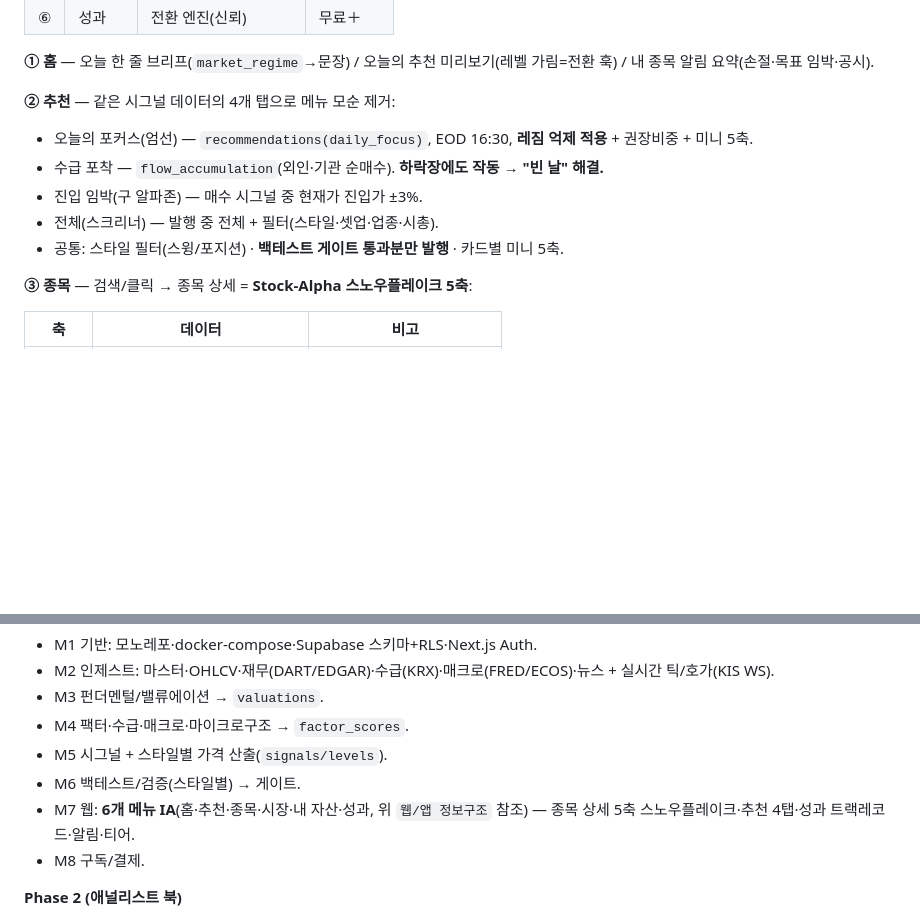
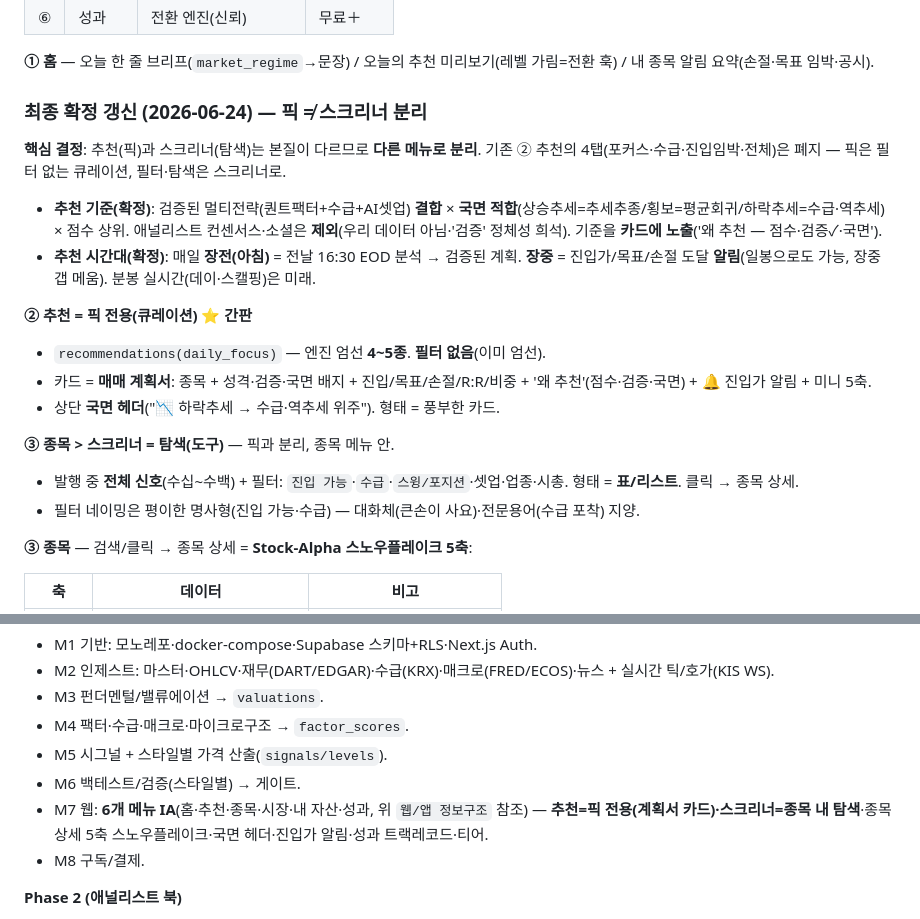
Before and after one commit to Victor-wonderful/stock-alpha, a Markdown page: docs/PLAN.md, 2 parts joined by grey strips. Rendered like a GitHub page; blank space fills up the shorter version.

Commit message:
docs(plan): 최종 IA 확정 — 픽 ≠ 스크리너 분리
추천(픽)과 스크리너(탐색)를 다른 메뉴로 분리. 추천=픽 전용(필터 없는
큐레이션 계획서 카드), 스크리너=종목 메뉴 내 탐색(전체 신호·필터·표).
추천 기준(검증된 3축×국면, 컨센서스·소셜 제외)·시간대(아침 픽+장중 알림)
·필터 네이밍(진입 가능·수급) 확정.

Co-Authored-By: Claude Opus 4.8 <noreply@anthropic.com>

```diff
--- a/docs/PLAN.md
+++ b/docs/PLAN.md
@@ -85,12 +85,21 @@
 
 **① 홈** — 오늘 한 줄 브리프(`market_regime`→문장) / 오늘의 추천 미리보기(레벨 가림=전환 훅) / 내 종목 알림 요약(손절·목표 임박·공시).
 
-**② 추천** — 같은 시그널 데이터의 4개 탭으로 메뉴 모순 제거:
-- 오늘의 포커스(엄선) — `recommendations(daily_focus)`, EOD 16:30, **레짐 억제 적용** + 권장비중 + 미니 5축.
-- 수급 포착 — `flow_accumulation`(외인·기관 순매수). **하락장에도 작동 → "빈 날" 해결.**
-- 진입 임박(구 알파존) — 매수 시그널 중 현재가 진입가 ±3%.
-- 전체(스크리너) — 발행 중 전체 + 필터(스타일·셋업·업종·시총).
-- 공통: 스타일 필터(스윙/포지션) · **백테스트 게이트 통과분만 발행** · 카드별 미니 5축.
+### 최종 확정 갱신 (2026-06-24) — 픽 ≠ 스크리너 분리
+
+**핵심 결정**: 추천(픽)과 스크리너(탐색)는 본질이 다르므로 **다른 메뉴로 분리**. 기존 ② 추천의 4탭(포커스·수급·진입임박·전체)은 폐지 — 픽은 필터 없는 큐레이션, 필터·탐색은 스크리너로.
+
+- **추천 기준(확정)**: 검증된 멀티전략(퀀트팩터+수급+AI셋업) **결합** × **국면 적합**(상승추세=추세추종/횡보=평균회귀/하락추세=수급·역추세) × 점수 상위. 애널리스트 컨센서스·소셜은 **제외**(우리 데이터 아님·'검증' 정체성 희석). 기준을 **카드에 노출**('왜 추천 — 점수·검증✓·국면').
+- **추천 시간대(확정)**: 매일 **장전(아침)** = 전날 16:30 EOD 분석 → 검증된 계획. **장중** = 진입가/목표/손절 도달 **알림**(일봉으로도 가능, 장중 갭 메움). 분봉 실시간(데이·스캘핑)은 미래.
+
+**② 추천 = 픽 전용(큐레이션) ⭐ 간판**
+- `recommendations(daily_focus)` — 엔진 엄선 **4~5종**. **필터 없음**(이미 엄선).
+- 카드 = **매매 계획서**: 종목 + 성격·검증·국면 배지 + 진입/목표/손절/R:R/비중 + '왜 추천'(점수·검증·국면) + 🔔 진입가 알림 + 미니 5축.
+- 상단 **국면 헤더**("📉 하락추세 → 수급·역추세 위주"). 형태 = 풍부한 카드.
+
+**③ 종목 > 스크리너 = 탐색(도구)** — 픽과 분리, 종목 메뉴 안.
+- 발행 중 **전체 신호**(수십~수백) + 필터: `진입 가능`·`수급`·`스윙/포지션`·셋업·업종·시총. 형태 = **표/리스트**. 클릭 → 종목 상세.
+- 필터 네이밍은 평이한 명사형(진입 가능·수급) — 대화체(큰손이 사요)·전문용어(수급 포착) 지양.
 
 **③ 종목** — 검색/클릭 → 종목 상세 = **Stock-Alpha 스노우플레이크 5축**:
 
@@ -121,7 +130,7 @@
 - M4 팩터·수급·매크로·마이크로구조 → `factor_scores`.
 - M5 시그널 + 스타일별 가격 산출(`signals/levels`).
 - M6 백테스트/검증(스타일별) → 게이트.
-- M7 웹: **6개 메뉴 IA**(홈·추천·종목·시장·내 자산·성과, 위 `웹/앱 정보구조` 참조) — 종목 상세 5축 스노우플레이크·추천 4탭·성과 트랙레코드·알림·티어.
+- M7 웹: **6개 메뉴 IA**(홈·추천·종목·시장·내 자산·성과, 위 `웹/앱 정보구조` 참조) — **추천=픽 전용(계획서 카드)·스크리너=종목 내 탐색**·종목 상세 5축 스노우플레이크·국면 헤더·진입가 알림·성과 트랙레코드·티어.
 - M8 구독/결제.
 
 **Phase 2 (애널리스트 북)**
```
